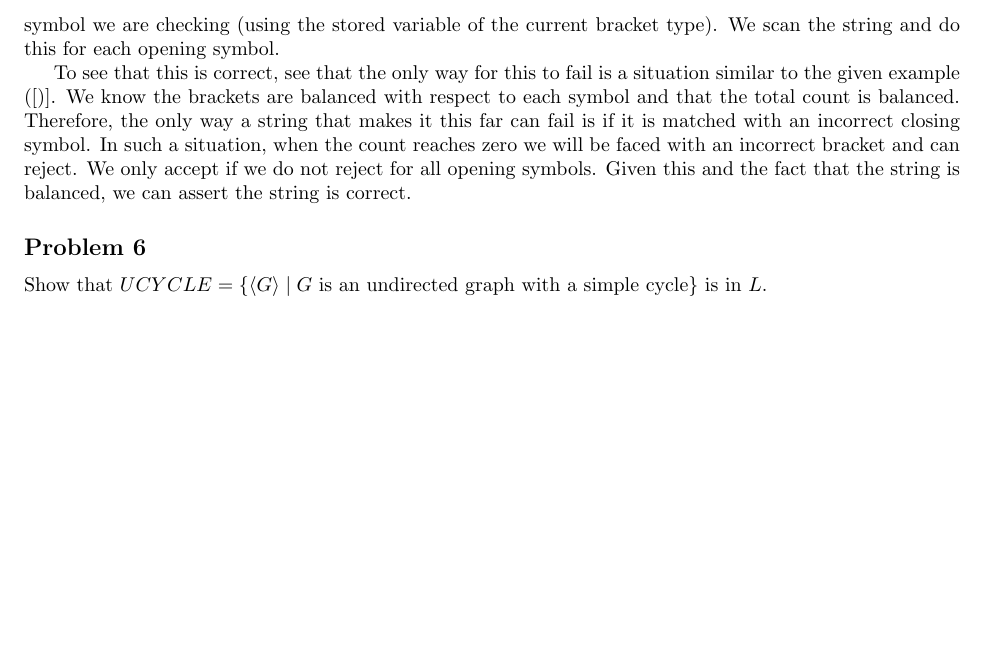
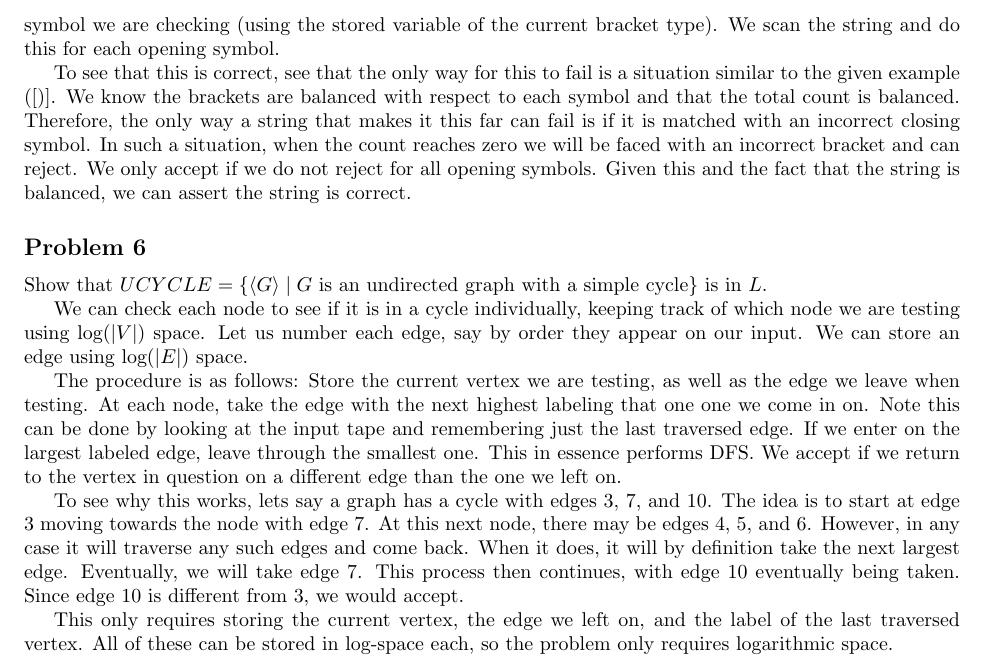
Before and after one commit to stephenphillips42/CIS511-Homework, a LaTeX problem sheet (HW6/cis511hw6.tex): part of page 4 of 4, cut so that both start at the same text, the shorter picture padded with empty space. Compiled offline with pdfLaTeX.

Commit message:
Problem 6 draft

```diff
--- a/HW6/cis511hw6.tex
+++ b/HW6/cis511hw6.tex
@@ -205,6 +205,24 @@ correct.
 Show that $UCYCLE = \{ \langle G \rangle \mid G \textrm{ is an undirected graph with a simple cycle} \}$
 is in $L$.
 
+We can check each node to see if it is in a cycle individually, keeping track of which node we are
+testing using log($|V|$) space. Let us number each edge, say by order they appear on our input.
+We can store an edge using log($|E|$) space.
 
+The procedure is as follows: Store the current vertex we are testing, as well as the edge we leave
+when testing. At each node, take the edge with the next highest labeling that one one we come in on.
+Note this can be done by looking at the input tape and remembering just the last traversed edge. If
+we enter on the largest labeled edge, leave through the smallest one. This in essence performs DFS.
+We accept if we return to the vertex in question on a different edge than the one we left on.
+
+To see why this works, lets say a graph has a cycle with edges 3, 7, and 10. The idea is to start
+at edge 3 moving towards the node with edge 7. At this next node, there may be edges 4, 5, and 6.
+However, in any case it will traverse any such edges and come back. When it does, it will by
+definition take the next largest edge. Eventually, we will take edge 7. This process then continues,
+with edge 10 eventually being taken. Since edge 10 is different from 3, we would accept.
+
+This only requires storing the current vertex, the edge we left on, and the label of the last
+traversed vertex. All of these can be stored in log-space each, so the problem only requires
+logarithmic space.
 
 \end{document}
```
Also changed, not shown: HW6/cis511hw6.pdf.
